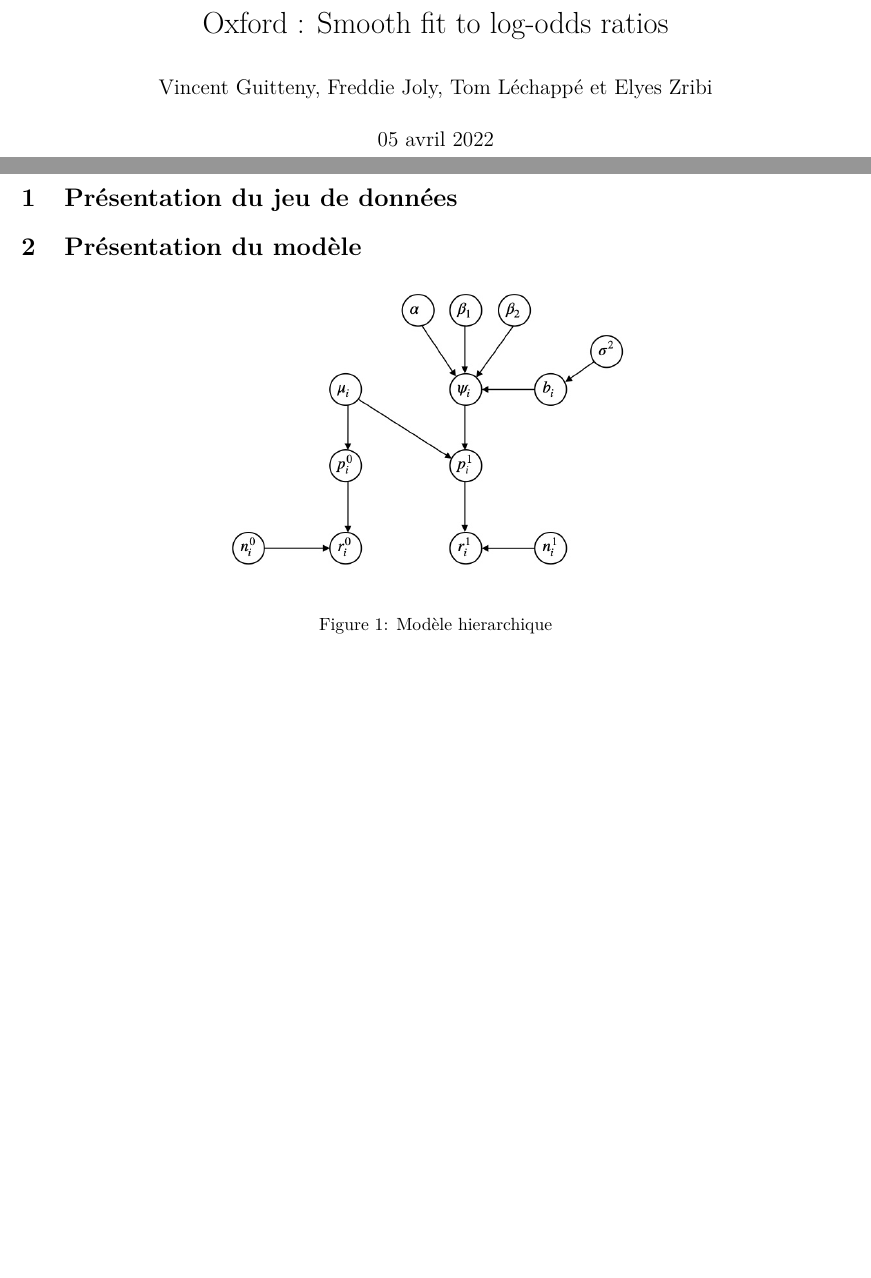
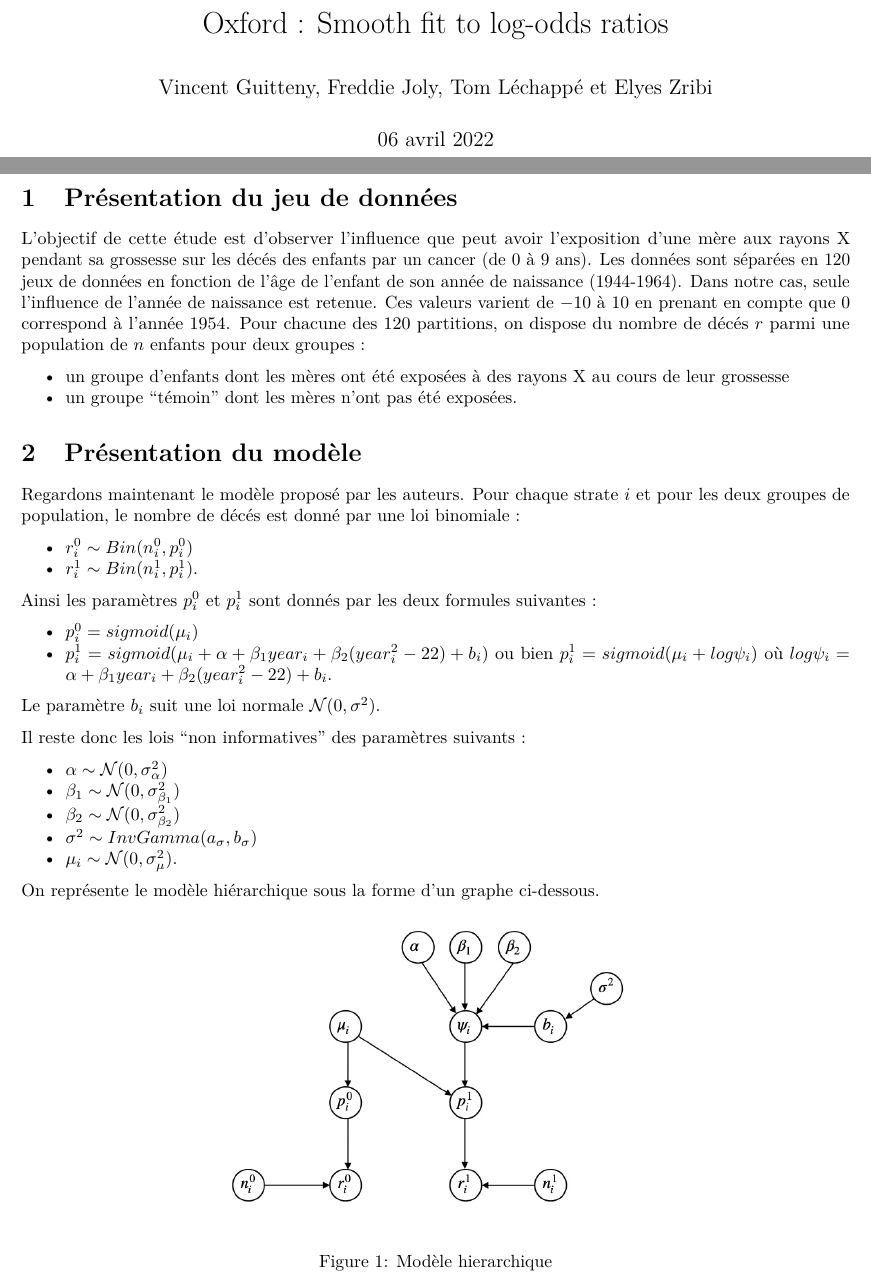
Before and after one commit to FreddieJoly/Oxford-Smooth-fit-to-log-odds-ratios, a LaTeX document (Oxford---Smooth-fit-to-log-odds-ratios.tex): two parts of pages 1 and 3 of 4 before the commit and two parts of pages 1 and 3 of 5 after it, joined at a grey line, cut so that both start at the same text, the shorter picture padded with empty space. Compiled offline with pdfLaTeX.

Commit message:
Update Oxford---Smooth-fit-to-log-odds-ratios.tex

```diff
--- a/Oxford---Smooth-fit-to-log-odds-ratios.tex
+++ b/Oxford---Smooth-fit-to-log-odds-ratios.tex
@@ -6,7 +6,7 @@
 ]{article}
 \title{Oxford : Smooth fit to log-odds ratios}
 \author{Vincent Guitteny, Freddie Joly, Tom Léchappé et Elyes Zribi}
-\date{05 avril 2022}
+\date{06 avril 2022}
 
 \usepackage{amsmath,amssymb}
 \usepackage{lmodern}
@@ -95,8 +95,73 @@
 \section{Présentation du jeu de
 données}\label{pruxe9sentation-du-jeu-de-donnuxe9es}}
 
+L'objectif de cette étude est d'observer l'influence que peut avoir
+l'exposition d'une mère aux rayons X pendant sa grossesse sur les décés
+des enfants par un cancer (de 0 à 9 ans). Les données sont séparées en
+120 jeux de données en fonction de l'âge de l'enfant de son année de
+naissance (1944-1964). Dans notre cas, seule l'influence de l'année de
+naissance est retenue. Ces valeurs varient de \(-10\) à \(10\) en
+prenant en compte que \(0\) correspond à l'année 1954. Pour chacune des
+120 partitions, on dispose du nombre de décés \(r\) parmi une population
+de \(n\) enfants pour deux groupes :
+
+\begin{itemize}
+\tightlist
+\item
+  un groupe d'enfants dont les mères ont été exposées à des rayons X au
+  cours de leur grossesse
+\item
+  un groupe ``témoin'' dont les mères n'ont pas été exposées.
+\end{itemize}
+
 \hypertarget{pruxe9sentation-du-moduxe8le}{%
 \section{Présentation du modèle}\label{pruxe9sentation-du-moduxe8le}}
+
+Regardons maintenant le modèle proposé par les auteurs. Pour chaque
+strate \(i\) et pour les deux groupes de population, le nombre de décés
+est donné par une loi binomiale :
+
+\begin{itemize}
+\tightlist
+\item
+  \(r_i^0 \sim Bin(n_i^0,p_i^0)\)
+\item
+  \(r_i^1 \sim Bin(n_i^1,p_i^1)\).
+\end{itemize}
+
+Ainsi les paramètres \(p_i^0\) et \(p_i^1\) sont donnés par les deux
+formules suivantes :
+
+\begin{itemize}
+\tightlist
+\item
+  \(p_i^0 = sigmoid(\mu_i)\)
+\item
+  \(p_i^1 = sigmoid(\mu_i+\alpha+\beta_1 year_i+\beta_2(year_i^2-22)+b_i)\)
+  ou bien \(p_i^1 = sigmoid(\mu_i+log\psi_i)\) où
+  \(log\psi_i = \alpha+\beta_1 year_i+\beta_2(year_i^2-22)+b_i\).
+\end{itemize}
+
+Le paramètre \(b_i\) suit une loi normale \(\mathcal N(0,\sigma^2)\).
+
+Il reste donc les lois ``non informatives'' des paramètres suivants :
+
+\begin{itemize}
+\tightlist
+\item
+  \(\alpha \sim\mathcal N(0,\sigma_{\alpha}^2)\)
+\item
+  \(\beta_1 \sim\mathcal N(0,\sigma_{\beta_1}^2)\)
+\item
+  \(\beta_2 \sim\mathcal N(0,\sigma_{\beta_2}^2)\)
+\item
+  \(\sigma^2 \sim InvGamma(a_{\sigma},b_{\sigma})\)
+\item
+  \(\mu_i \sim\mathcal N(0,\sigma_{\mu}^2)\).
+\end{itemize}
+
+On représente le modèle hiérarchique sous la forme d'un graphe
+ci-dessous.
 
 \begin{figure}
 \centering
```
